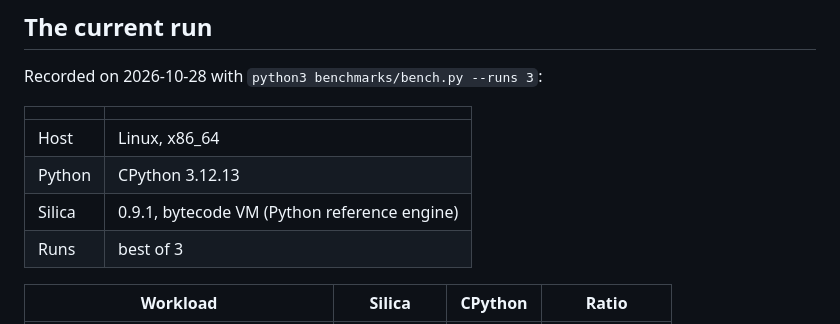
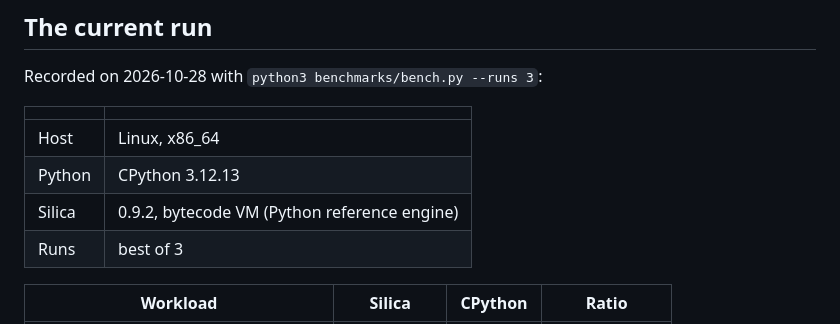
Before and after one commit to sufiyan-sabeel/silica, a Markdown page: docs/PERFORMANCE.md, the part around one of its changes. Drawn GitHub-style.

```diff
--- a/docs/PERFORMANCE.md
+++ b/docs/PERFORMANCE.md
@@ -30,7 +30,7 @@ Recorded on 2026-10-28 with `python3 benchmarks/bench.py --runs 3`:
 |---|---|
 | Host | Linux, x86_64 |
 | Python | CPython 3.12.13 |
-| Silica | 0.9.1, bytecode VM (Python reference engine) |
+| Silica | 0.9.2, bytecode VM (Python reference engine) |
 | Runs | best of 3 |
 
 | Workload | Silica | CPython | Ratio |
```
Also changed, not shown: other parts of docs/PERFORMANCE.md (+1 -1 lines).
